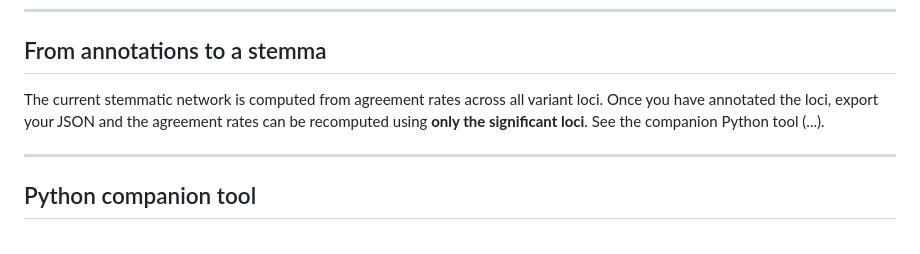
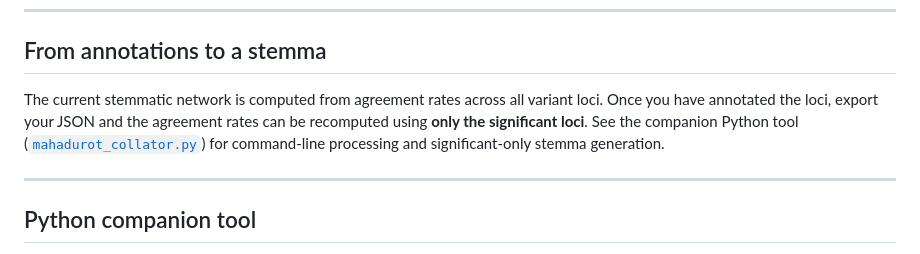
Before and after one commit to rinahillmann/mahadurot-collation-editor, a Markdown page: README.md, the part around the change. GitHub-like rendering.

```diff
--- a/README.md
+++ b/README.md
@@ -69,7 +69,7 @@ Annotations are saved automatically in your browser's local storage, keyed to th
 
 ## From annotations to a stemma
 
-The current stemmatic network is computed from agreement rates across all variant loci. Once you have annotated the loci, export your JSON and the agreement rates can be recomputed using **only the significant loci**. See the companion Python tool (...).
+The current stemmatic network is computed from agreement rates across all variant loci. Once you have annotated the loci, export your JSON and the agreement rates can be recomputed using **only the significant loci**. See the companion Python tool ([`mahadurot_collator.py`](https://github.com/rinahillmann/mahadurot-collation-editor/blob/main/scripts/mahadurot_collator.py)) for command-line processing and significant-only stemma generation.
 
 ---
 
```
